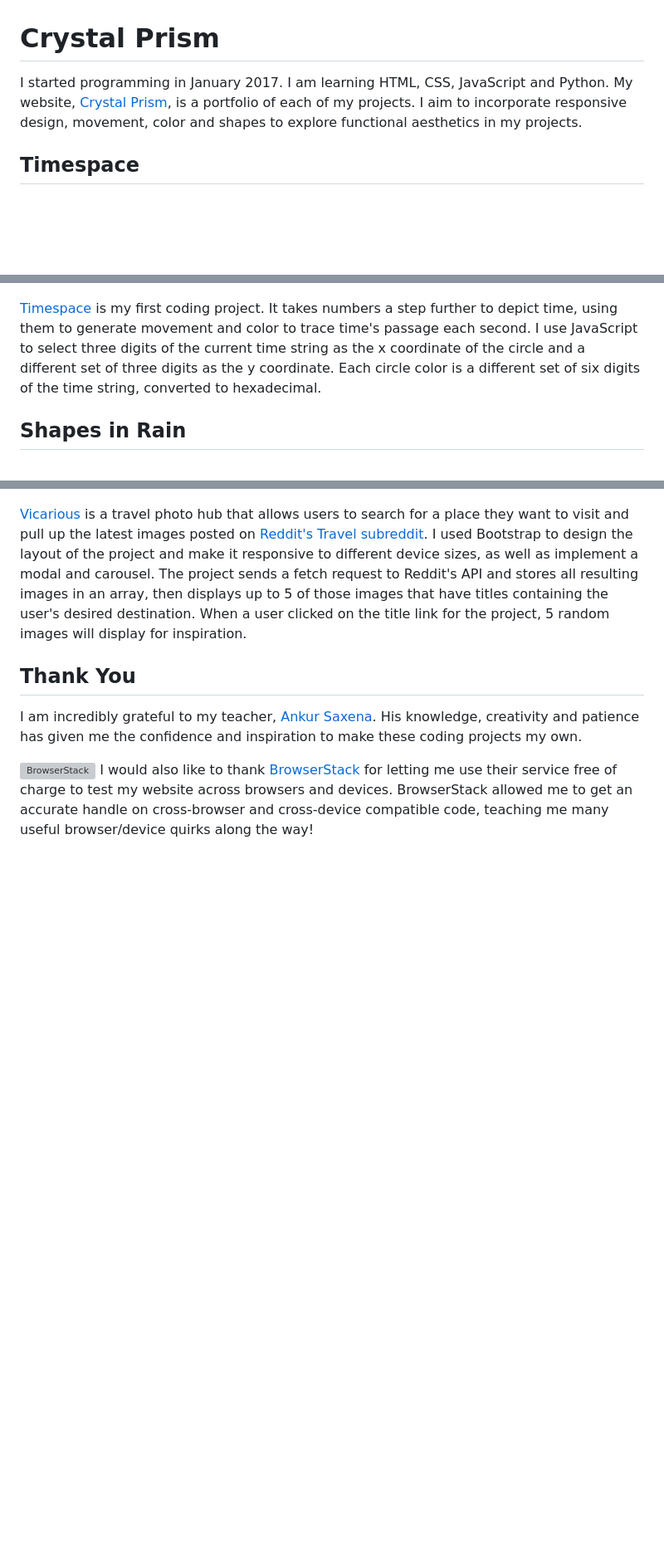
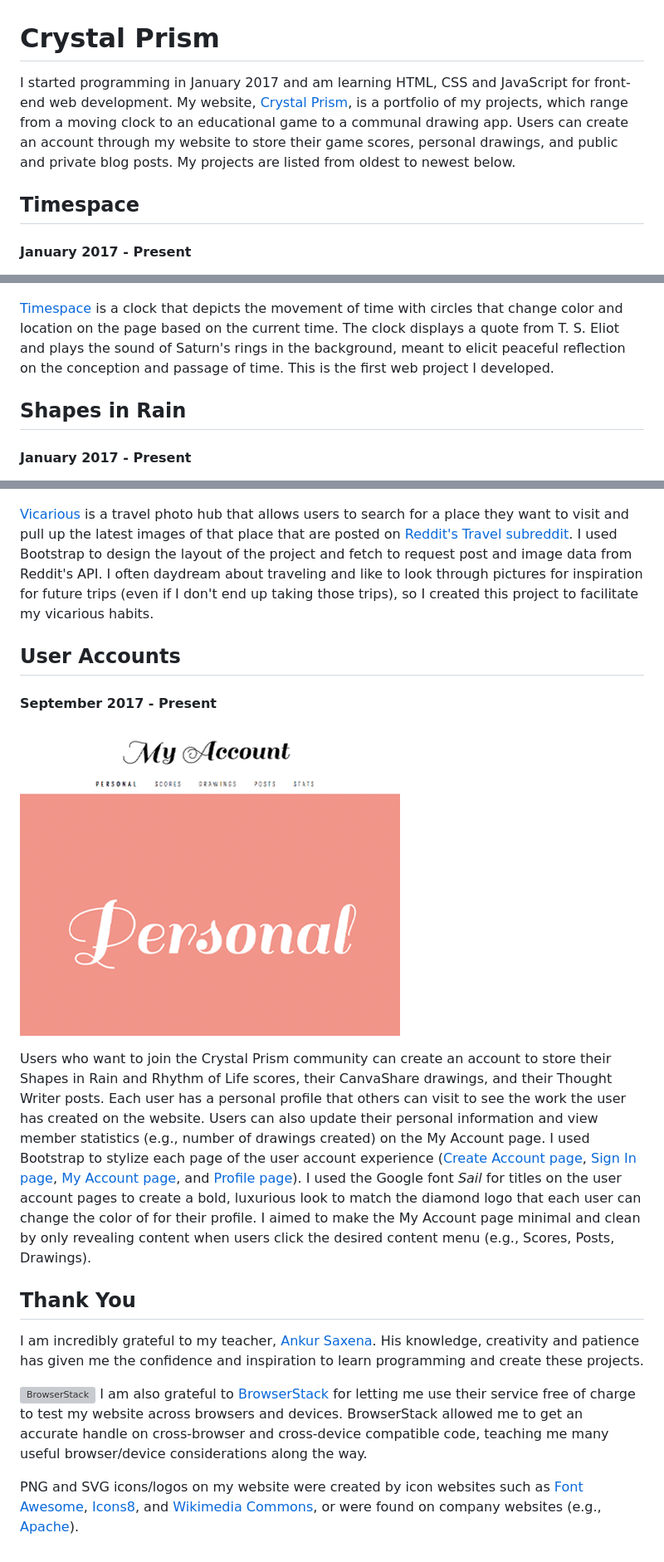
Before and after one commit to estherh5/crystalprism.io, a Markdown page: README.md, 3 parts joined by grey strips. Shown: that part at 83% size. Drawn GitHub-style; pictures changed too: images/user.png (added); blank space fills up the shorter version; grey boxes are pictures that could not be loaded.

Commit message:
Update project descriptions
Add user account project description and screenshot

```diff
--- a/README.md
+++ b/README.md
@@ -1,11 +1,13 @@
 # Crystal Prism
-I started programming in January 2017. I am learning HTML, CSS, JavaScript and Python. My website, [Crystal Prism](http://crystalprism.io), is a portfolio of each of my projects. I aim to incorporate responsive design, movement, color and shapes to explore functional aesthetics in my projects.
+I started programming in January 2017 and am learning HTML, CSS and JavaScript for front-end web development. My website, [Crystal Prism](https://crystalprism.io), is a portfolio of my projects, which range from a moving clock to an educational game to a communal drawing app. Users can create an account through my website to store their game scores, personal drawings, and public and private blog posts. My projects are listed from oldest to newest below.
 
 ## Timespace
+#### January 2017 - Present
 ![Timespace](images/timespace.png)
 
-[Timespace](http://crystalprism.io/timespace/index.html) is my first coding project. It takes numbers a step further to depict time, using them to generate movement and color to trace time's passage each second. I use JavaScript to select three digits of the current time string as the x coordinate of the circle and a different set of three digits as the y coordinate. Each circle color is a different set of six digits of the time string, converted to hexadecimal.
+[Timespace](https://crystalprism.io/timespace/index.html) is a clock that depicts the movement of time with circles that change color and location on the page based on the current time. The clock displays a quote from T. S. Eliot and plays the sound of Saturn's rings in the background, meant to elicit peaceful reflection on the conception and passage of time. This is the first web project I developed.
 
 ## Shapes in Rain
+#### January 2017 - Present
 ![Shapes in Rain](images/shapes-in-rain.png)
 
@@ -30,9 +36,17 @@ I started programming in January 2017. I am learning HTML, CSS, JavaScript and P
 ![Vicarious](images/vicarious.png)
 
-[Vicarious](http://crystalprism.io/vicarious/index.html) is a travel photo hub that allows users to search for a place they want to visit and pull up the latest images posted on [Reddit's Travel subreddit](https://www.reddit.com/r/travel/). I used Bootstrap to design the layout of the project and make it responsive to different device sizes, as well as implement a modal and carousel. The project sends a fetch request to Reddit's API and stores all resulting images in an array, then displays up to 5 of those images that have titles containing the user's desired destination. When a user clicked on the title link for the project, 5 random images will display for inspiration.
+[Vicarious](https://crystalprism.io/vicarious/index.html) is a travel photo hub that allows users to search for a place they want to visit and pull up the latest images of that place that are posted on [Reddit's Travel subreddit](https://www.reddit.com/r/travel/). I used Bootstrap to design the layout of the project and fetch to request post and image data from Reddit's API. I often daydream about traveling and like to look through pictures for inspiration for future trips (even if I don't end up taking those trips), so I created this project to facilitate my vicarious habits.
+
+## User Accounts
+#### September 2017 - Present
+![User Accounts](images/user.png)
+
+Users who want to join the Crystal Prism community can create an account to store their Shapes in Rain and Rhythm of Life scores, their CanvaShare drawings, and their Thought Writer posts. Each user has a personal profile that others can visit to see the work the user has created on the website. Users can also update their personal information and view member statistics (e.g., number of drawings created) on the My Account page. I used Bootstrap to stylize each page of the user account experience ([Create Account page](https://crystalprism.io/user/create-account/index.html), [Sign In page](https://crystalprism.io/user/sign-in/index.html), [My Account page](https://crystalprism.io/user/my-account/index.html), and [Profile page](https://crystalprism.io/user/index.html?username=user)). I used the Google font *Sail* for titles on the user account pages to create a bold, luxurious look to match the diamond logo that each user can change the color of for their profile. I aimed to make the My Account page minimal and clean by only revealing content when users click the desired content menu (e.g., Scores, Posts, Drawings).
 
 ## Thank You
-I am incredibly grateful to my teacher, [Ankur Saxena](https://github.com/as3445). His knowledge, creativity and patience has given me the confidence and inspiration to make these coding projects my own.
+I am incredibly grateful to my teacher, [Ankur Saxena](https://github.com/as3445). His knowledge, creativity and patience has given me the confidence and inspiration to learn programming and create these projects.
 
 [![BrowserStack](images/browserstack.svg)](https://www.browserstack.com)
-I would also like to thank [BrowserStack](https://www.browserstack.com) for letting me use their service free of charge to test my website across browsers and devices. BrowserStack allowed me to get an accurate handle on cross-browser and cross-device compatible code, teaching me many useful browser/device quirks along the way!
+I am also grateful to [BrowserStack](https://www.browserstack.com) for letting me use their service free of charge to test my website across browsers and devices. BrowserStack allowed me to get an accurate handle on cross-browser and cross-device compatible code, teaching me many useful browser/device considerations along the way.
+
+PNG and SVG icons/logos on my website were created by icon websites such as [Font Awesome](http://fontawesome.io/), [Icons8](https://icons8.com/), and [Wikimedia Commons](https://commons.wikimedia.org/wiki/Main_Page), or were found on company websites (e.g., [Apache](https://www.apache.org/foundation/press/kit/)).
```
Also changed, not shown: other parts of README.md (+8 -4 lines).
